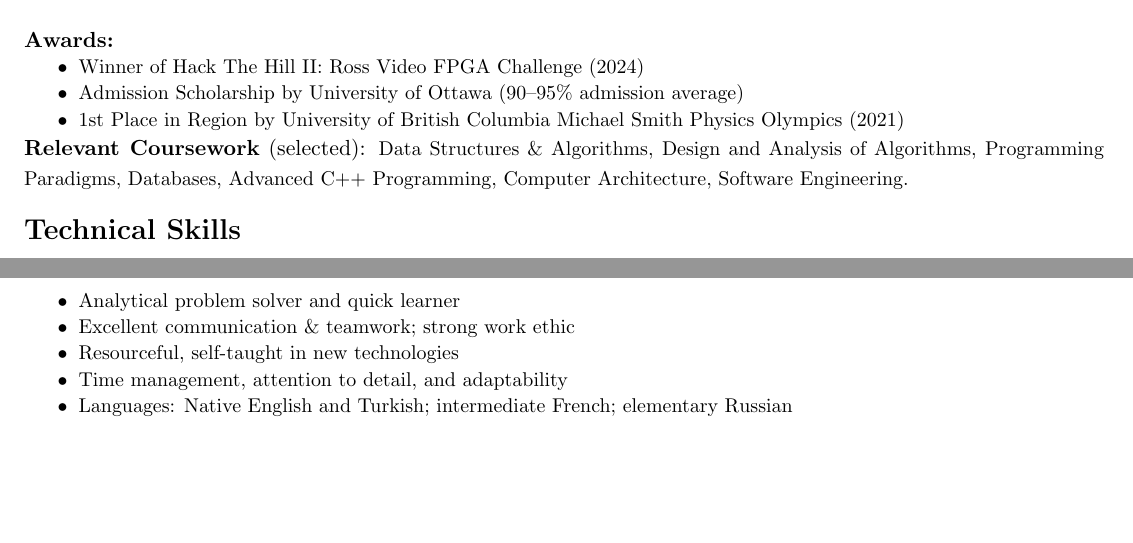
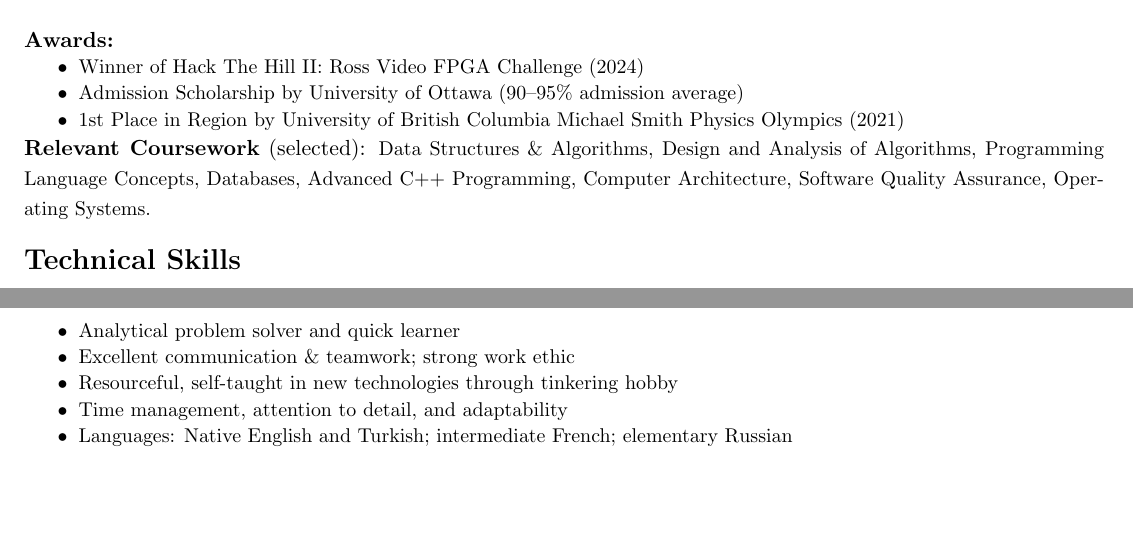
Before and after one commit to Integer-Conversion-Error/Resume, a LaTeX CV (resume.tex): two parts of pages 1 and 2 of 2, joined at a grey line, cut so that both start at the same text. Compiled offline with pdfLaTeX.

Commit message:
docs: Update resume coursework and strengths, and ignore a generated PDF.

```diff
--- a/resume.tex
+++ b/resume.tex
@@ -44,7 +44,7 @@
 \end{small}
 
 \noindent\textbf{Relevant Coursework} (selected):
-\begin{small}Data Structures \& Algorithms, Design and Analysis of Algorithms, Programming Paradigms, Databases, Advanced C++ Programming, Computer Architecture, Software Engineering.
+\begin{small}Data Structures \& Algorithms, Design and Analysis of Algorithms, Programming Language Concepts, Databases, Advanced C++ Programming, Computer Architecture, Software Quality Assurance, Operating Systems.
 \end{small}
 %==================== TECHNICAL SKILLS ====================%
 
@@ -157,7 +157,7 @@
 \begin{compactitem}
     \item Analytical problem solver and quick learner
     \item Excellent communication \& teamwork; strong work ethic
-    \item Resourceful, self-taught in new technologies
+    \item Resourceful, self-taught in new technologies through tinkering hobby
     \item Time management, attention to detail, and adaptability
     \item Languages: Native English and Turkish; intermediate French; elementary Russian
 \end{compactitem}
```
Also changed, not shown: resume.pdf, 1 other file.
